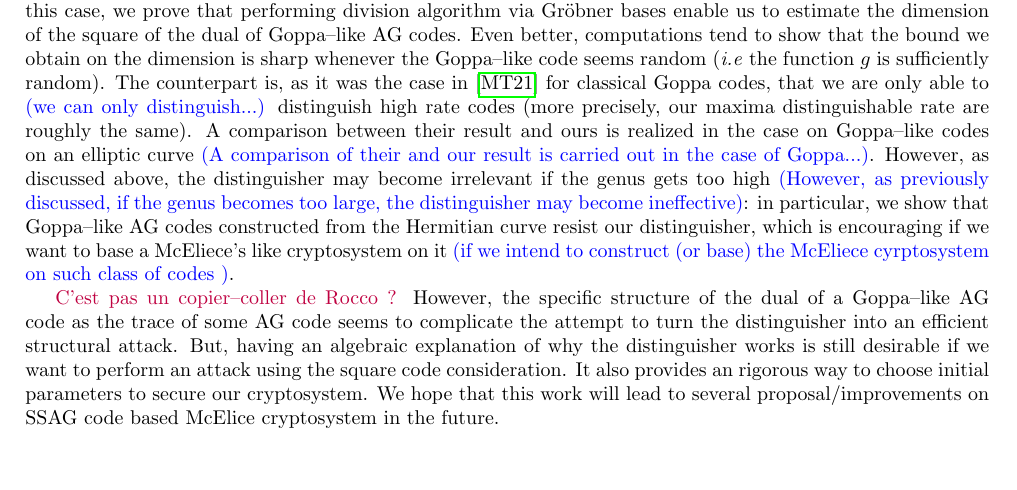
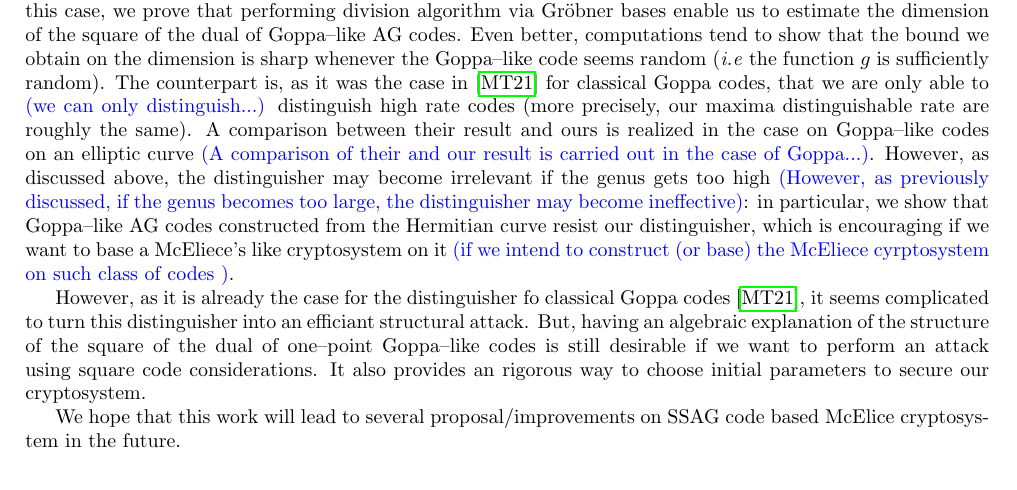
Before and after one commit to Reiikar/Distinguisher, a LaTeX paper (src/Hermitian_SSAG_distinguisher.tex): part of page 2 of 15, cut so that both start at the same text. Compiled offline with pdfLaTeX.

Commit message:
modif fin intro

```diff
--- a/src/Hermitian_SSAG_distinguisher.tex
+++ b/src/Hermitian_SSAG_distinguisher.tex
@@ -141,7 +142,8 @@ In the present work, we interest \sabira{(we are interested in, we interest n'a
 
 AG codes, as generalization of GRS codes, have exactly the same behaviour with respect to the Schur product. Moreover, some well-chosen AG codes are defined by the evaluation of \textit{multivariate} polynomials. In this case, we prove that performing division algorithm via Gröbner bases enable us to estimate the dimension of the square of the dual of Goppa--like AG codes. Even better, computations tend to show that the bound we obtain on the dimension is sharp whenever the Goppa--like code seems random (\emph{i.e} the function $g$ is sufficiently random). The counterpart is, as it was the case in \cite{MT21} for classical Goppa codes, that we are only able to \sabira{(we can only distinguish...)} distinguish high rate codes (more precisely, our maxima distinguishable rate are roughly the same). A comparison between their result and ours is realized in the case on Goppa--like codes on an elliptic curve \sabira{(A comparison of their and our result is carried out in the case of Goppa...)}. However, as discussed above, the distinguisher may become irrelevant if the genus gets too high \sabira{(However, as previously discussed, if the genus becomes too large, the distinguisher may become ineffective)}: in particular, we show that Goppa--like AG codes constructed from the Hermitian curve resist our distinguisher, which is encouraging if we want to base a McEliece's like cryptosystem on it \sabira{(if we intend to construct (or base) the McEliece cyrptosystem on such class of codes )}.
 
-\jade{C'est pas un copier--coller de Rocco ?} However, the specific structure of the dual of a Goppa--like AG code as the trace of some AG code seems to complicate the attempt to turn the distinguisher into an efficient structural attack. But, having an algebraic explanation of why the distinguisher works is still desirable if we want to perform an attack using the square code consideration. It also provides an rigorous way to choose initial parameters to secure our cryptosystem.
+However, as it is already the case for the distinguisher fo classical Goppa codes \cite{MT21}, it seems complicated to turn this distinguisher into an efficiant structural attack. But, having an algebraic explanation of the structure of the square of the dual of one--point Goppa--like codes is still desirable if we want to perform an attack using square code considerations. It also provides an rigorous way to choose initial parameters to secure our cryptosystem.
+
 We hope that this work will lead to several proposal/improvements on SSAG code based McElice cryptosystem in the future.
 
 \TODO{Organisation}
```
Also changed, not shown: src/Hermitian_SSAG_distinguisher.tex (1 more changed lines).
